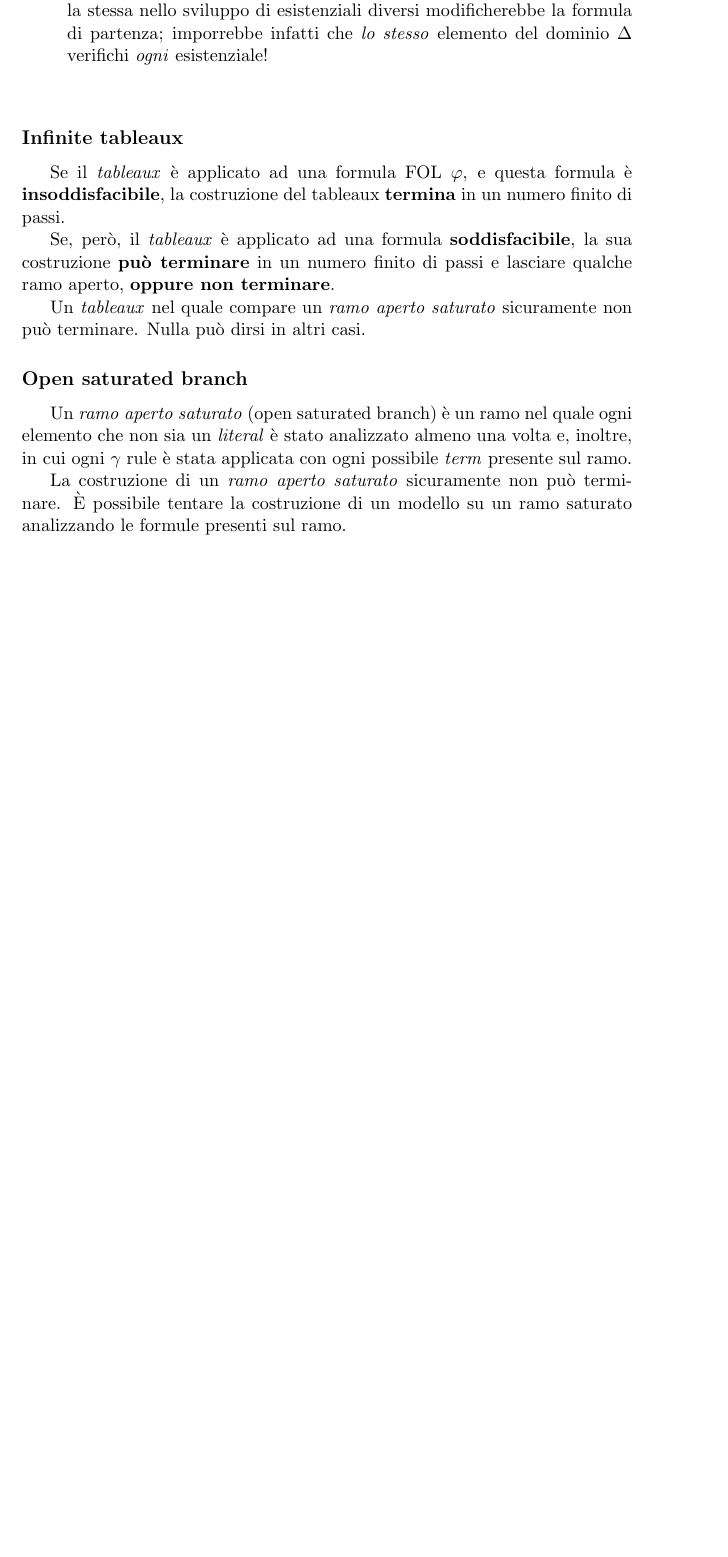
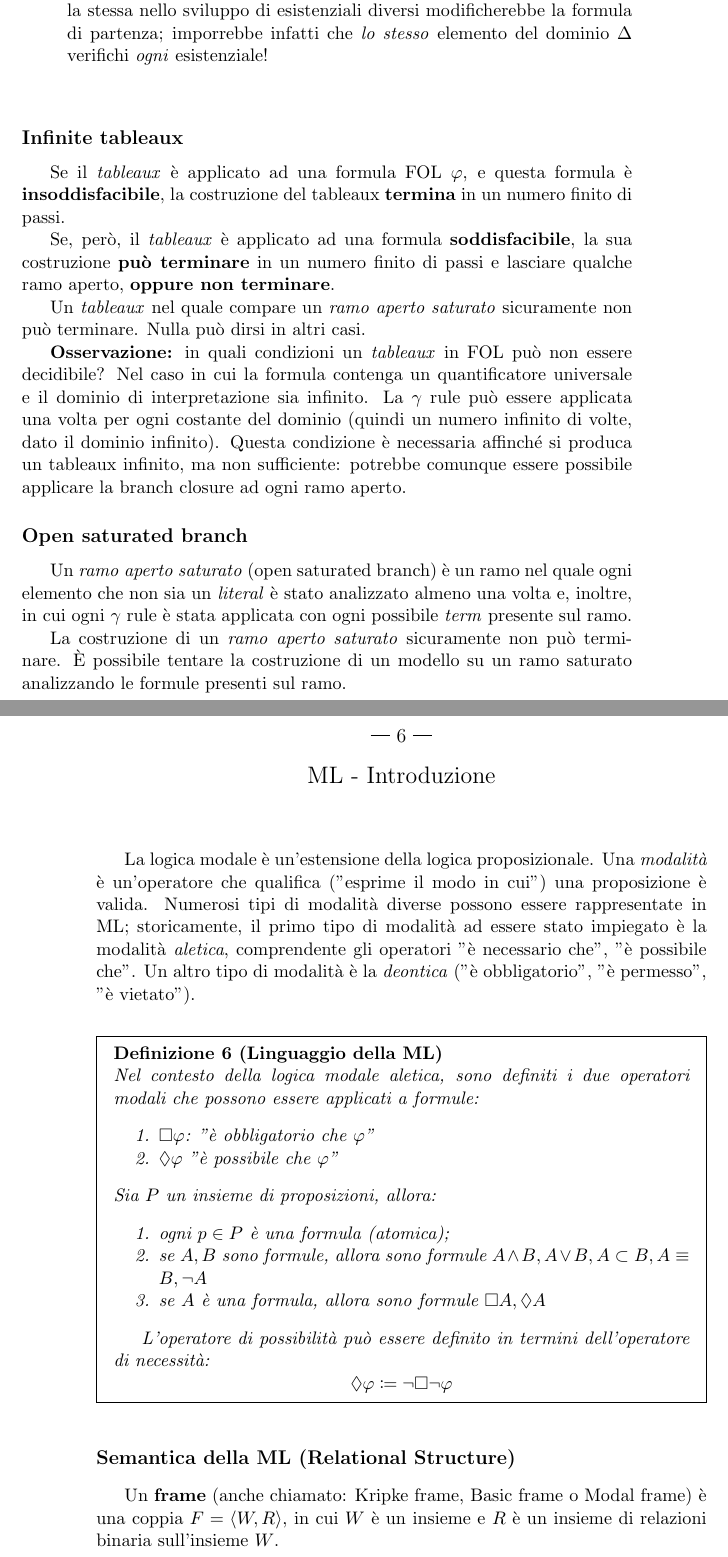
Before and after one commit to gik98/unitn18-logics, a LaTeX book (main.tex, which reads fol-tableaux.tex, ml-intro.tex): part of page 17 of 17 before the commit and two parts of pages 17 and 18 of 22 after it, the two joined at a grey line, cut so that both start at the same text, the shorter picture padded with empty space. Compiled offline with pdfLaTeX.

Commit message:
WIP: Modal Logics

```diff
--- a/fol-tableaux.tex
+++ b/fol-tableaux.tex
@@ -112,6 +112,8 @@ Se, però, il \textit{tableaux} è applicato ad una formula \textbf{soddisfacibi
 
 Un \textit{tableaux} nel quale compare un \textit{ramo aperto saturato} sicuramente non può terminare. Nulla può dirsi in altri casi.
 
+\textbf{Osservazione:} in quali condizioni un \textit{tableaux} in FOL può non essere decidibile? Nel caso in cui la formula contenga un quantificatore universale e il dominio di interpretazione sia infinito. La $\gamma$ rule può essere applicata una volta per ogni costante del dominio (quindi un numero infinito di volte, dato il dominio infinito). Questa condizione è necessaria affinché si produca un tableaux infinito, ma non sufficiente: potrebbe comunque essere possibile applicare la branch closure ad ogni ramo aperto.
+
 \subsection{Open saturated branch}
 Un \textit{ramo aperto saturato} (open saturated branch) è un ramo nel quale ogni elemento che non sia un \textit{literal} è stato analizzato almeno una volta e, inoltre, in cui ogni $\gamma$ rule è stata applicata con ogni possibile \textit{term} presente sul ramo.
 
--- /dev/null
+++ b/ml-intro.tex
@@ -0,0 +1,26 @@
+\chapter{ML - Introduzione}
+
+	La logica modale è un'estensione della logica proposizionale. Una \textit{modalità} è un'operatore che qualifica ("esprime il modo in cui") una proposizione è valida.
+	Numerosi tipi di modalità diverse possono essere rappresentate in ML; storicamente, il primo tipo di modalità ad essere stato impiegato è la modalità \textit{aletica}, comprendente gli operatori "è necessario che", "è possibile che". Un altro tipo di modalità è la \textit{deontica} ("è obbligatorio", "è permesso", "è vietato").
+
+\begin{fdefinition}[Linguaggio della ML]
+Nel contesto della logica modale aletica, sono definiti i due operatori modali che possono essere applicati a formule:
+\begin{enumerate}
+\item $\Box \varphi$: "è obbligatorio che $\varphi$"
+\item $\Diamond \varphi$ "è possibile che $\varphi$"
+\end{enumerate}
+Sia $P$ un insieme di proposizioni, allora:
+\begin{enumerate}
+\item ogni $p \in P$ è una formula (atomica);
+\item se $A, B$ sono formule, allora sono formule $A \land B, A \lor B, A \subset B, A \equiv B, \lnot A$
+\item se $A$ è una formula, allora sono formule $\Box A, \Diamond A$
+\end{enumerate}
+
+L'operatore di possibilità può essere definito in termini dell'operatore di necessità:
+$$\Diamond \varphi \coloneqq \lnot \Box \lnot \varphi$$
+\end{fdefinition}
+
+\subsection{Semantica della ML (Relational Structure)}
+Un \textbf{frame} (anche chiamato: Kripke frame, Basic frame o Modal frame) è una coppia $F = \langle W, R\rangle$, in cui $W$ è un insieme e $R$ è un insieme di relazioni binaria sull'insieme $W$.
+\begin{itemize}
+\item $w \in W$ è un \textit{punto}, o \textit{mondo}, del frame;
```
Also changed, not shown: main.tex (+3 -0 lines), ml-axioms.tex (added, +1 -0 lines), ml-tableaux.tex (added, +1 -0 lines), fol-tableaux.tex (2 more changed lines), ml-intro.tex (40 more changed lines).
